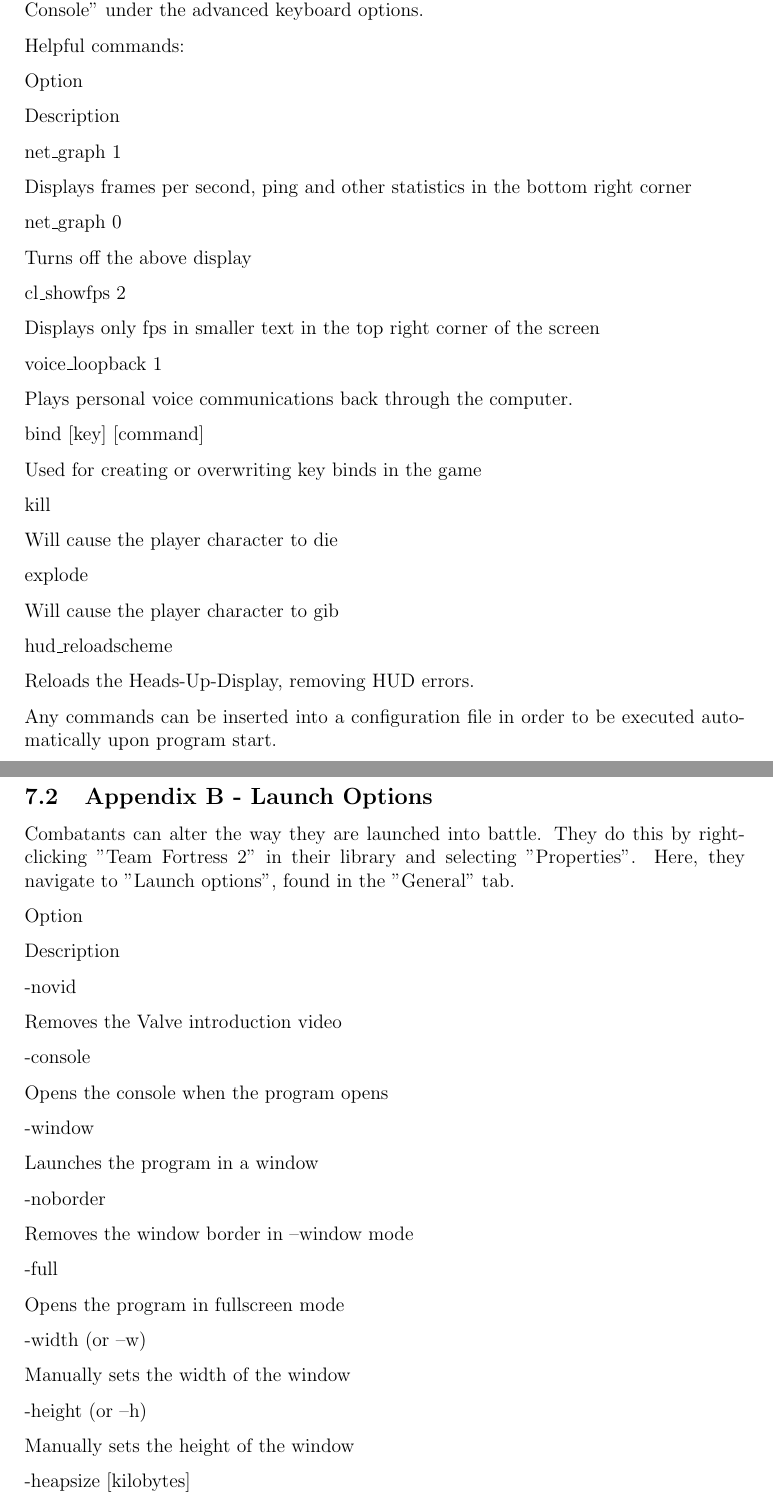
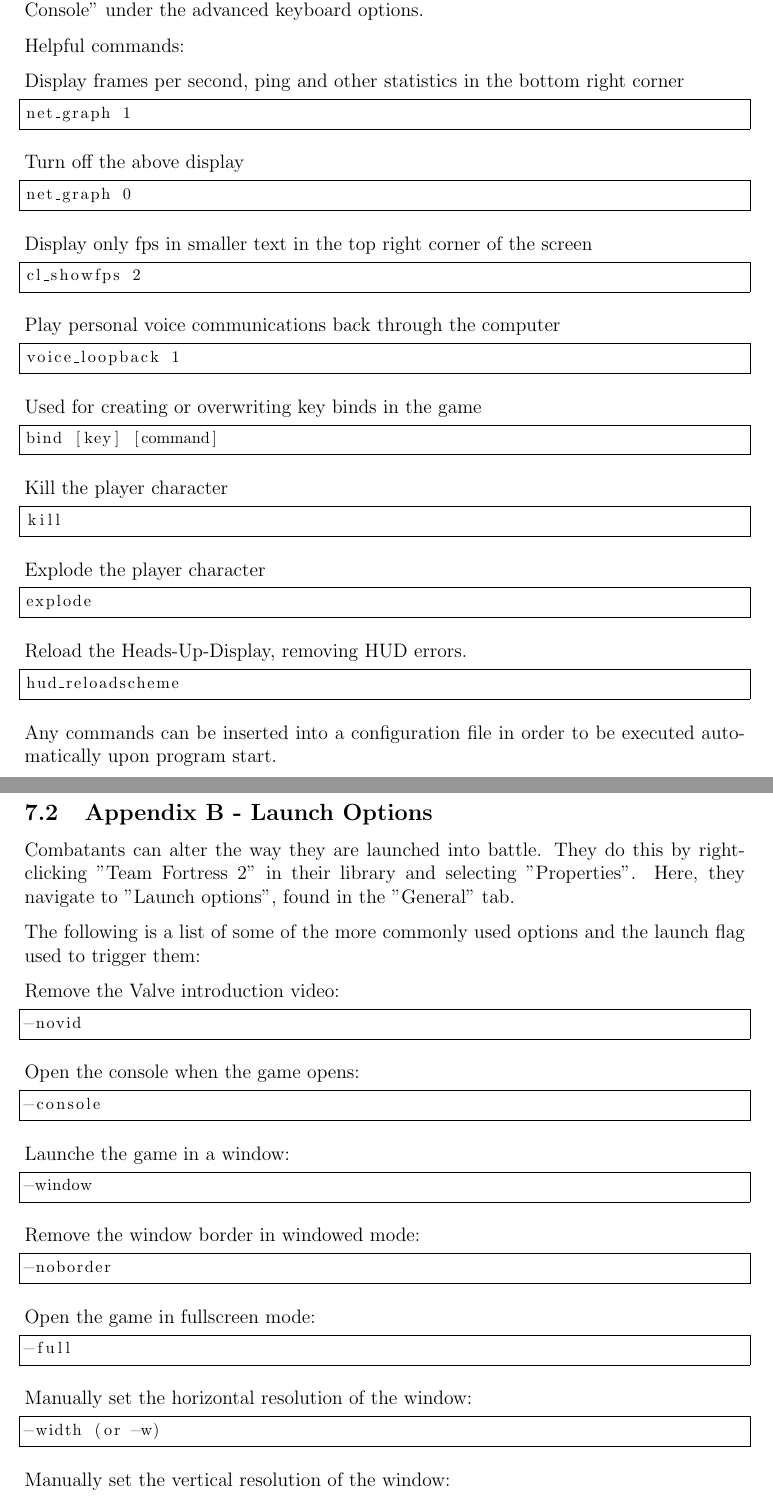
Before and after one commit to charlesj/tf2manual, a LaTeX document (tf2manual.tex, which reads console.tex, launch_options.tex): two parts of pages 35 and 36 of 44, joined at a grey line, cut so that both start at the same text. Compiled offline with pdfLaTeX.

Commit message:
More appendix formatting. I think the appendix is done now.

```diff
--- a/console.tex
+++ b/console.tex
@@ -3,40 +3,44 @@
 
 Helpful commands:
 
-Option
+Display frames per second, ping and other statistics in the bottom right corner
+\begin{lstlisting}
+net_graph 1
+\end{lstlisting}
 
-Description
+Turn off the above display
+\begin{lstlisting}
+net_graph 0
+\end{lstlisting}
 
-net\_graph 1
+Display only fps in smaller text in the top right corner of the screen
+\begin{lstlisting}
+cl_showfps 2
+\end{lstlisting}
 
-Displays frames per second, ping and other statistics in the bottom right corner
-
-net\_graph 0
-
-Turns off the above display
-
-cl\_showfps 2
-
-Displays only fps in smaller text in the top right corner of the screen
-
-voice\_loopback 1
-
-Plays personal voice communications back through the computer.
-
-bind [key] [command]
+Play personal voice communications back through the computer
+\begin{lstlisting}
+voice_loopback 1
+\end{lstlisting}
 
 Used for creating or overwriting key binds in the game
+\begin{lstlisting}
+bind [key] [command]
+\end{lstlisting}
 
+Kill the player character
+\begin{lstlisting}
 kill
+\end{lstlisting}
 
-Will cause the player character to die
+Explode the player character
+\begin{lstlisting}
+explode
+\end{lstlisting}
 
-explode
-
-Will cause the player character to gib
-
-hud\_reloadscheme
-
-Reloads the Heads-Up-Display, removing HUD errors.
+Reload the Heads-Up-Display, removing HUD errors.
+\begin{lstlisting}
+hud_reloadscheme
+\end{lstlisting}
 
 Any commands can be inserted into a configuration file in order to be executed automatically upon program start.
--- a/launch_options.tex
+++ b/launch_options.tex
@@ -1,35 +1,32 @@
 \subsection{Appendix B - Launch Options}
 Combatants can alter the way they are launched into battle. They do this by right-clicking "Team Fortress 2" in their library and selecting "Properties". Here, they navigate to "Launch options", found in the "General" tab.
 
-Option
+The following is a list of some of the more commonly used options and the launch flag used to trigger them:
 
-Description
-
+Remove the Valve introduction video:
+\begin{lstlisting}
 -novid
-
-Removes the Valve introduction video
-
+\end{lstlisting}
+Open the console when the game opens:
+\begin{lstlisting}
 -console
-
-Opens the console when the program opens
-
+\end{lstlisting}
+Launche the game in a window:
+\begin{lstlisting}
 -window
-
-Launches the program in a window
-
+\end{lstlisting}
+Remove the window border in windowed mode:
+\begin{lstlisting}
 -noborder
-
-Removes the window border in –window mode
-
+\end{lstlisting}
+Open the game in fullscreen mode:
+\begin{lstlisting}
 -full
-
-Opens the program in fullscreen mode
-
--width (or –w)
-
-Manually sets the width of the window
-
--height (or –h)
-
-Manually sets the height of the window
-
+\end{lstlisting}
+Manually set the horizontal resolution of the window:
+\begin{lstlisting}
+-width (or -w)
+\end{lstlisting}
+Manually set the vertical resolution of the window:
+\begin{lstlisting}
+-height (or -h)
```
Also changed, not shown: tf2manual.pdf, launch_options.tex (6 more changed lines), 2 other files.
